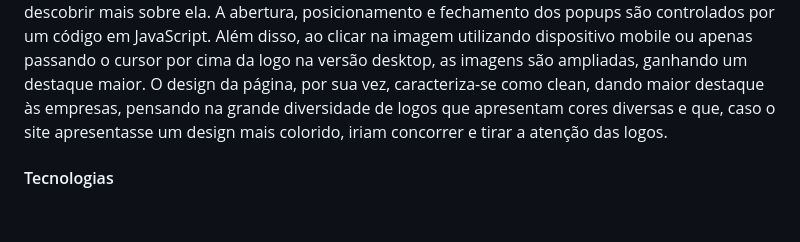
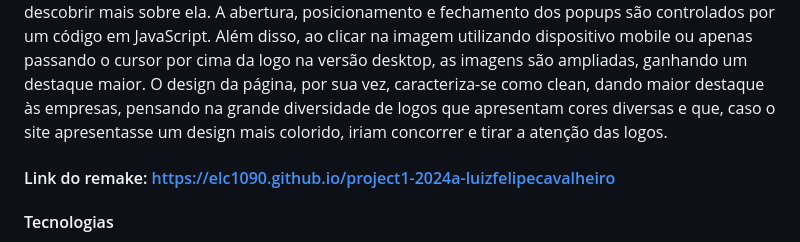
Before and after one commit to elc1090/project1-2024a-luizfelipecavalheiro, a Markdown page: README.md, the part around the change. Drawn GitHub-style; blank space fills up the shorter version.

```diff
--- a/README.md
+++ b/README.md
@@ -49,6 +49,8 @@ são semelhantes, porém, seu código é extenso e complexo, contendo várias re
 
 A ideia do remake foi criar carrosseis nos segmentos que possuem mais empresas incubadas, evitando assim
 que o usuário necessite usar a scrollbar para encontrar as logos. A ordem de amostragem dos segmentos, foram selecionados de forma decrescente em relação a quantidade de empresas, evitando a sensação de sobrecarga do usuário por ainda haver muitas empresas para conhecer, conforme vai descendo na scrollbar. Além disso, foram visitadas as páginas das empresas através de um scrapper feito em Python e os dados foram armazenados e posteriormente transformados em divs no arquivo HTML pelo próprio scrapper, essas divs representam popups que, após o clique na logo, são abertos e apresentam informações sobre a respectiva empresa, oferecendo um ganho de tempo ao usuário que não necessita visitar a página da empresa para descobrir mais sobre ela. A abertura, posicionamento e fechamento dos popups são controlados por um código em JavaScript. Além disso, ao clicar na imagem utilizando dispositivo mobile ou apenas passando o cursor por cima da logo na versão desktop, as imagens são ampliadas, ganhando um destaque maior. O design da página, por sua vez, caracteriza-se como clean, dando maior destaque às empresas, pensando na grande diversidade de logos que apresentam cores diversas e que, caso o site apresentasse um design mais colorido, iriam concorrer e tirar a atenção das logos.
+
+#### Link do remake: https://elc1090.github.io/project1-2024a-luizfelipecavalheiro
 
 #### Tecnologias
 
```
